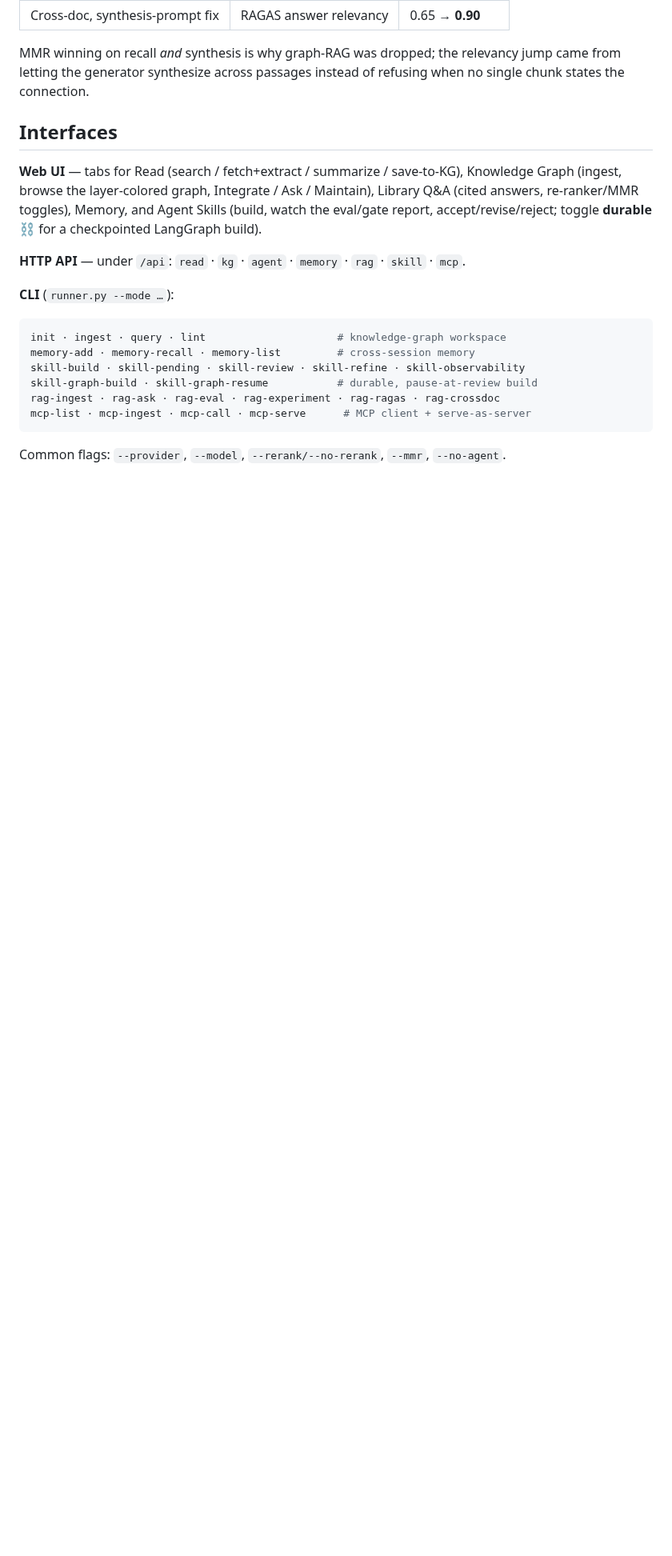
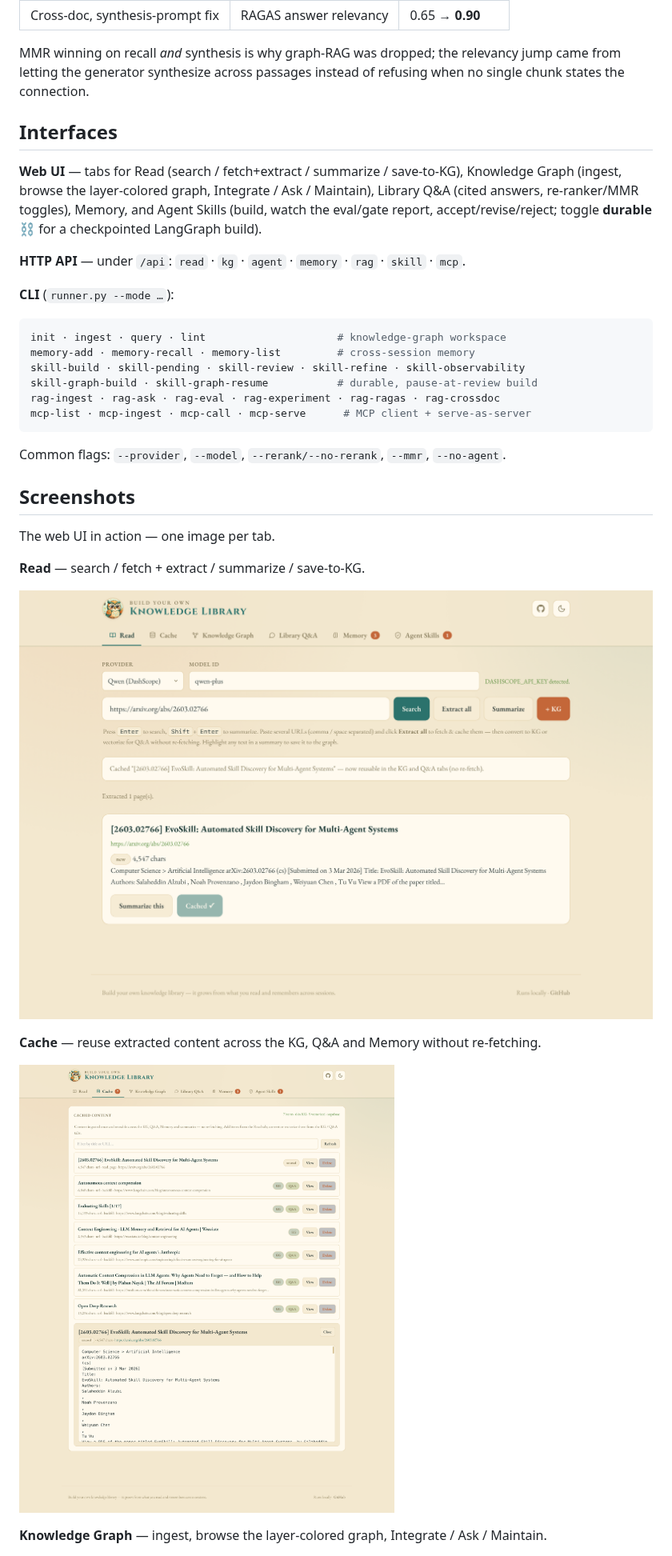
Before and after one commit to Lyra-stellAI/BYO-LLM-WIKI, a Markdown page: README.md, the part around one of its changes. Shown at 80% size. GitHub-like rendering; pictures changed too: docs/screenshots/cache.png (added), docs/screenshots/ingest_to_store.png (added); blank space fills up the shorter version.

```diff
--- a/README.md
+++ b/README.md
@@ -148,3 +148,17 @@ mcp-list · mcp-ingest · mcp-call · mcp-serve      # MCP client + serve-as-ser
 
 Common flags: `--provider`, `--model`, `--rerank/--no-rerank`, `--mmr`, `--no-agent`.
 
+## Screenshots
+
+The web UI in action — one image per tab.
+
+**Read** — search / fetch + extract / summarize / save-to-KG.
+
+![Read tab — fetch, extract and cache a page](docs/screenshots/ingest_to_store.png)
+
+**Cache** — reuse extracted content across the KG, Q&A and Memory without re-fetching.
+
+![Cache tab — cached content reused across the app](docs/screenshots/cache.png)
+
+**Knowledge Graph** — ingest, browse the layer-colored graph, Integrate / Ask / Maintain.
+
```
Also changed, not shown: other parts of README.md (+10 -0 lines), docs/screenshots/agent_skills.png (added), docs/screenshots/memory.png (added), 1 other file.
